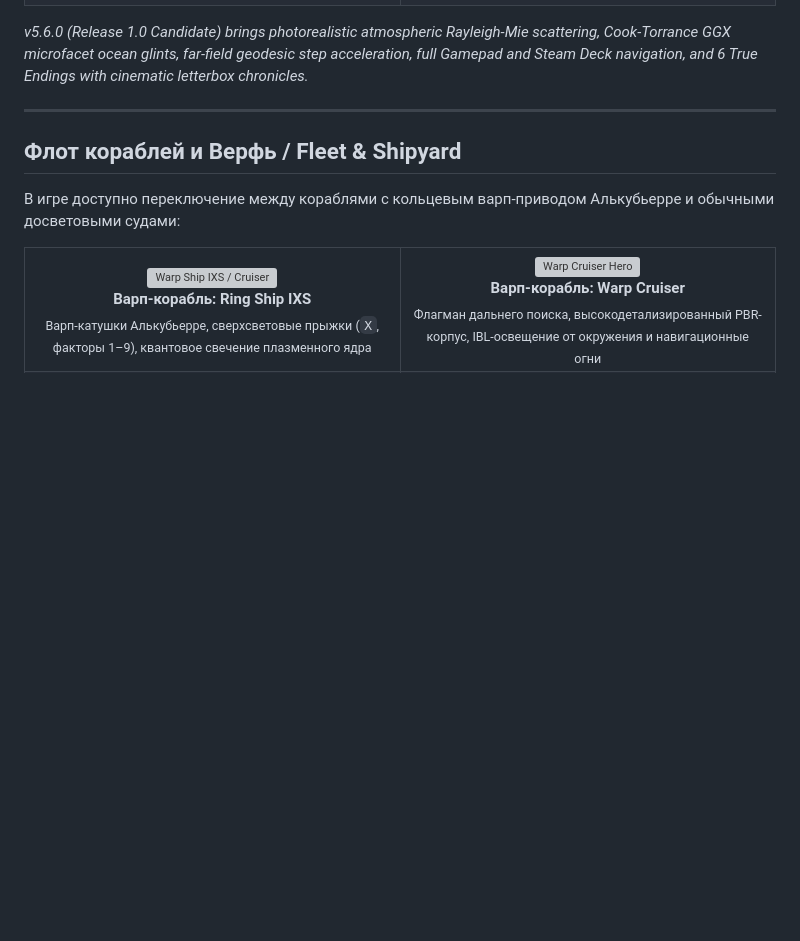
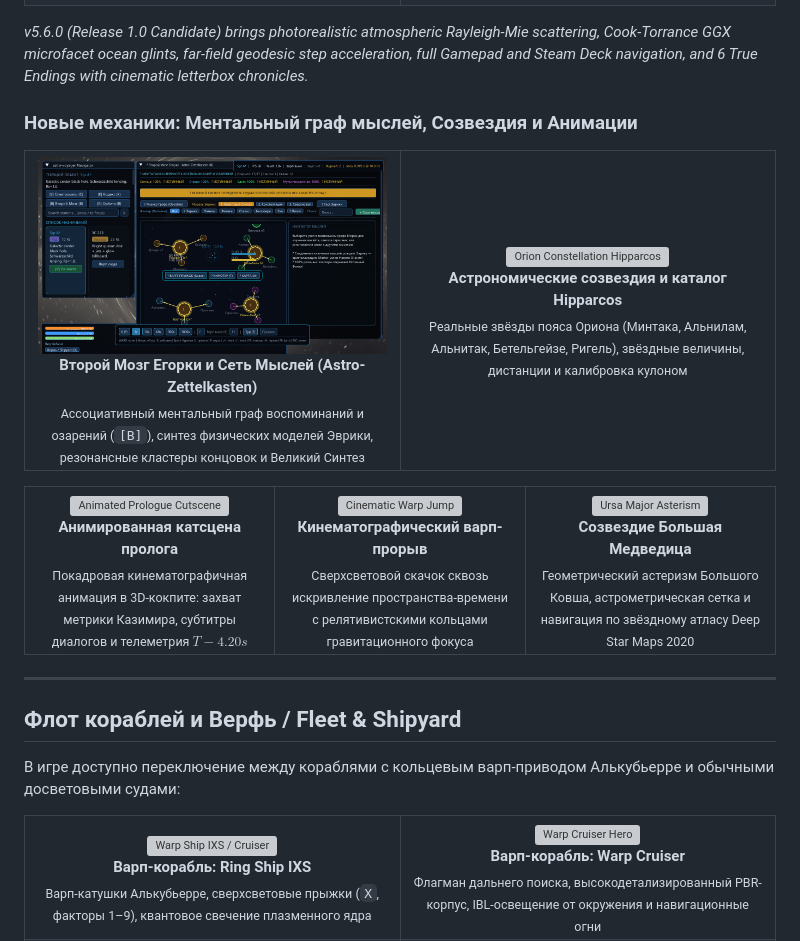
Before and after one commit to remageht/astro-voyager, a Markdown page: README.md, the part around the change. Rendered like a GitHub page; pictures changed too: docs/screens/zettelkasten_mind_map.png (added); blank space fills up the shorter version; grey boxes are pictures that could not be loaded.

```diff
--- a/README.md
+++ b/README.md
@@ -96,6 +96,42 @@
 
 *v5.6.0 (Release 1.0 Candidate) brings photorealistic atmospheric Rayleigh-Mie scattering, Cook-Torrance GGX microfacet ocean glints, far-field geodesic step acceleration, full Gamepad and Steam Deck navigation, and 6 True Endings with cinematic letterbox chronicles.*
 
+### Новые механики: Ментальный граф мыслей, Созвездия и Анимации
+
+<table>
+  <tr>
+    <td width="50%" align="center">
+      <img src="docs/screens/zettelkasten_mind_map.png" alt="Astro-Zettelkasten Mind Map" width="100%"><br>
+      <b>Второй Мозг Егорки и Сеть Мыслей (Astro-Zettelkasten)</b><br>
+      <sub>Ассоциативный ментальный граф воспоминаний и озарений (<code>[B]</code>), синтез физических моделей Эврики, резонансные кластеры концовок и Великий Синтез</sub>
+    </td>
+    <td width="50%" align="center">
+      <img src="docs/screens/ori_close.png" alt="Orion Constellation Hipparcos" width="100%"><br>
+      <b>Астрономические созвездия и каталог Hipparcos</b><br>
+      <sub>Реальные звёзды пояса Ориона (Минтака, Альнилам, Альнитак, Бетельгейзе, Ригель), звёздные величины, дистанции и калибровка кулоном</sub>
+    </td>
+  </tr>
+</table>
+
+<table>
+  <tr>
+    <td width="33%" align="center">
+      <img src="docs/screens/prologue_video.png" alt="Animated Prologue Cutscene" width="100%"><br>
+      <b>Анимированная катсцена пролога</b><br>
+      <sub>Покадровая кинематографичная анимация в 3D-кокпите: захват метрики Казимира, субтитры диалогов и телеметрия $T-4.20s$</sub>
+    </td>
+    <td width="33%" align="center">
+      <img src="res/story/09_warp_jump_cinema.jpg" alt="Cinematic Warp Jump" width="100%"><br>
+      <b>Кинематографический варп-прорыв</b><br>
+      <sub>Сверхсветовой скачок сквозь искривление пространства-времени с релятивистскими кольцами гравитационного фокуса</sub>
+    </td>
+    <td width="33%" align="center">
+      <img src="docs/screens/uma.png" alt="Ursa Major Asterism" width="100%"><br>
+      <b>Созвездие Большая Медведица</b><br>
+      <sub>Геометрический астеризм Большого Ковша, астрометрическая сетка и навигация по звёздному атласу Deep Star Maps 2020</sub>
+    </td>
+  </tr>
+</table>
 
 ---
 
```
Also changed, not shown: 4 other files.
